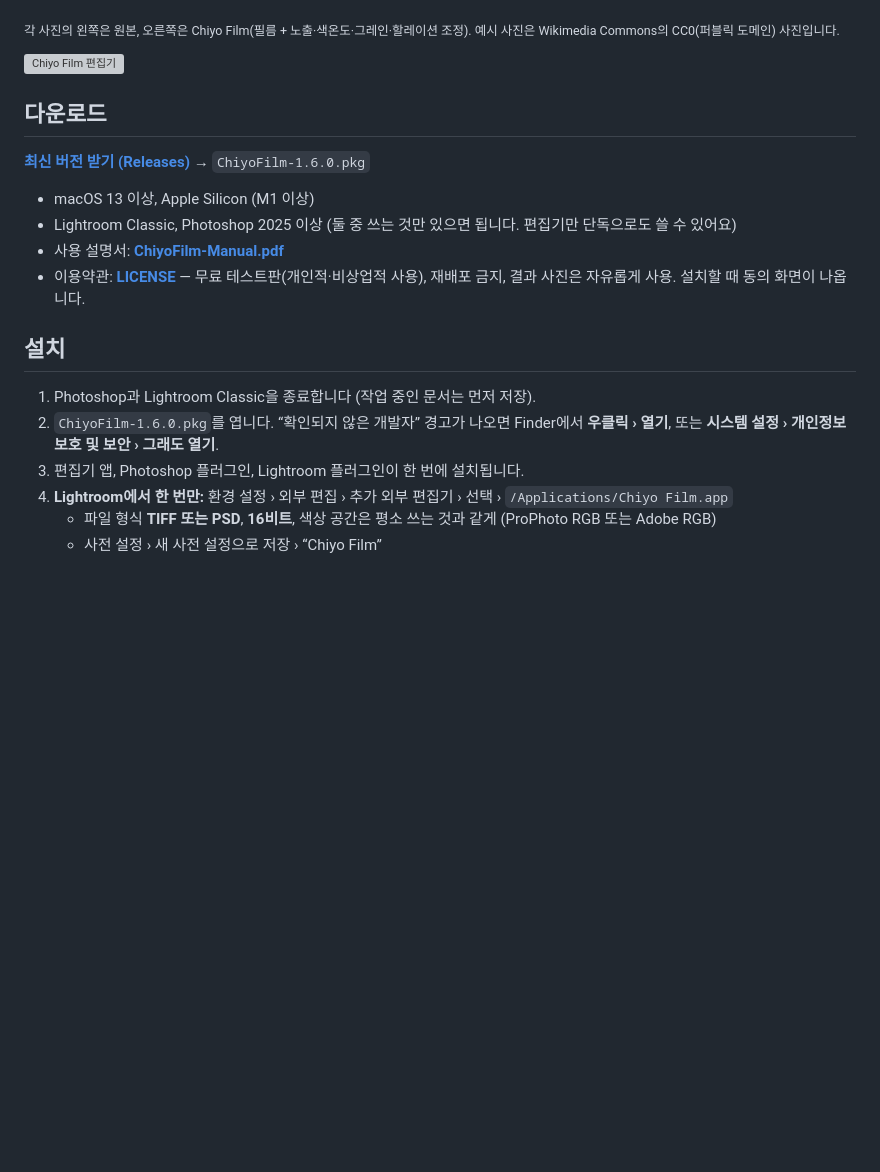
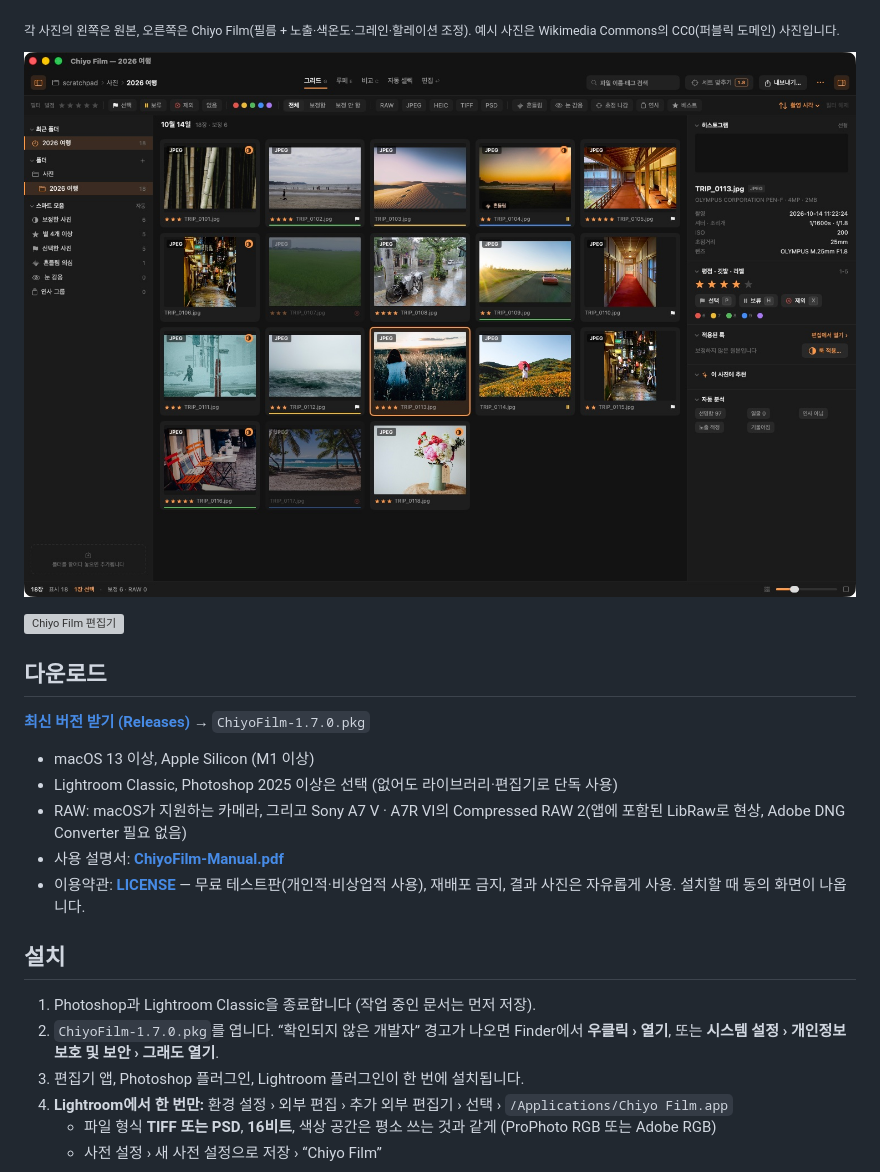
Before and after one commit to chiyo-film/chiyo-film-release, a Markdown page: README.md, the part around one of its changes. GitHub-like rendering; pictures changed too: img/13-library.jpg (added); blank space fills up the shorter version; grey boxes are pictures that could not be loaded.

```diff
--- a/README.md
+++ b/README.md
@@ -10,21 +10,24 @@
 
 <sub>각 사진의 왼쪽은 원본, 오른쪽은 Chiyo Film(필름 + 노출·색온도·그레인·할레이션 조정). 예시 사진은 Wikimedia Commons의 CC0(퍼블릭 도메인) 사진입니다.</sub>
 
+![Chiyo Film 라이브러리](img/13-library.jpg)
+
 ![Chiyo Film 편집기](img/01-editor.png)
 
 ## 다운로드
 
-**[최신 버전 받기 (Releases)](../../releases/latest)** → `ChiyoFilm-1.6.0.pkg`
+**[최신 버전 받기 (Releases)](../../releases/latest)** → `ChiyoFilm-1.7.0.pkg`
 
 - macOS 13 이상, Apple Silicon (M1 이상)
-- Lightroom Classic, Photoshop 2025 이상 (둘 중 쓰는 것만 있으면 됩니다. 편집기만 단독으로도 쓸 수 있어요)
+- Lightroom Classic, Photoshop 2025 이상은 선택 (없어도 라이브러리·편집기로 단독 사용)
+- RAW: macOS가 지원하는 카메라, 그리고 Sony A7 V · A7R VI의 Compressed RAW 2(앱에 포함된 LibRaw로 현상, Adobe DNG Converter 필요 없음)
 - 사용 설명서: **[ChiyoFilm-Manual.pdf](ChiyoFilm-Manual.pdf)**
 - 이용약관: **[LICENSE](LICENSE)** — 무료 테스트판(개인적·비상업적 사용), 재배포 금지, 결과 사진은 자유롭게 사용. 설치할 때 동의 화면이 나옵니다.
 
 ## 설치
 
 1. Photoshop과 Lightroom Classic을 종료합니다 (작업 중인 문서는 먼저 저장).
-2. `ChiyoFilm-1.6.0.pkg`를 엽니다. “확인되지 않은 개발자” 경고가 나오면 Finder에서 **우클릭 › 열기**, 또는 **시스템 설정 › 개인정보 보호 및 보안 › 그래도 열기**.
+2. `ChiyoFilm-1.7.0.pkg`를 엽니다. “확인되지 않은 개발자” 경고가 나오면 Finder에서 **우클릭 › 열기**, 또는 **시스템 설정 › 개인정보 보호 및 보안 › 그래도 열기**.
 3. 편집기 앱, Photoshop 플러그인, Lightroom 플러그인이 한 번에 설치됩니다.
 4. **Lightroom에서 한 번만:** 환경 설정 › 외부 편집 › 추가 외부 편집기 › 선택 › `/Applications/Chiyo Film.app`
    - 파일 형식 **TIFF 또는 PSD**, **16비트**, 색상 공간은 평소 쓰는 것과 같게 (ProPhoto RGB 또는 Adobe RGB)
```
Also changed, not shown: other parts of README.md (+19 -8 lines), README.en.md (+25 -11 lines), img/13-library-en.jpg (added), img/14-loupe.jpg (added), img/15-editor-sync.jpg (added), 4 other files.
